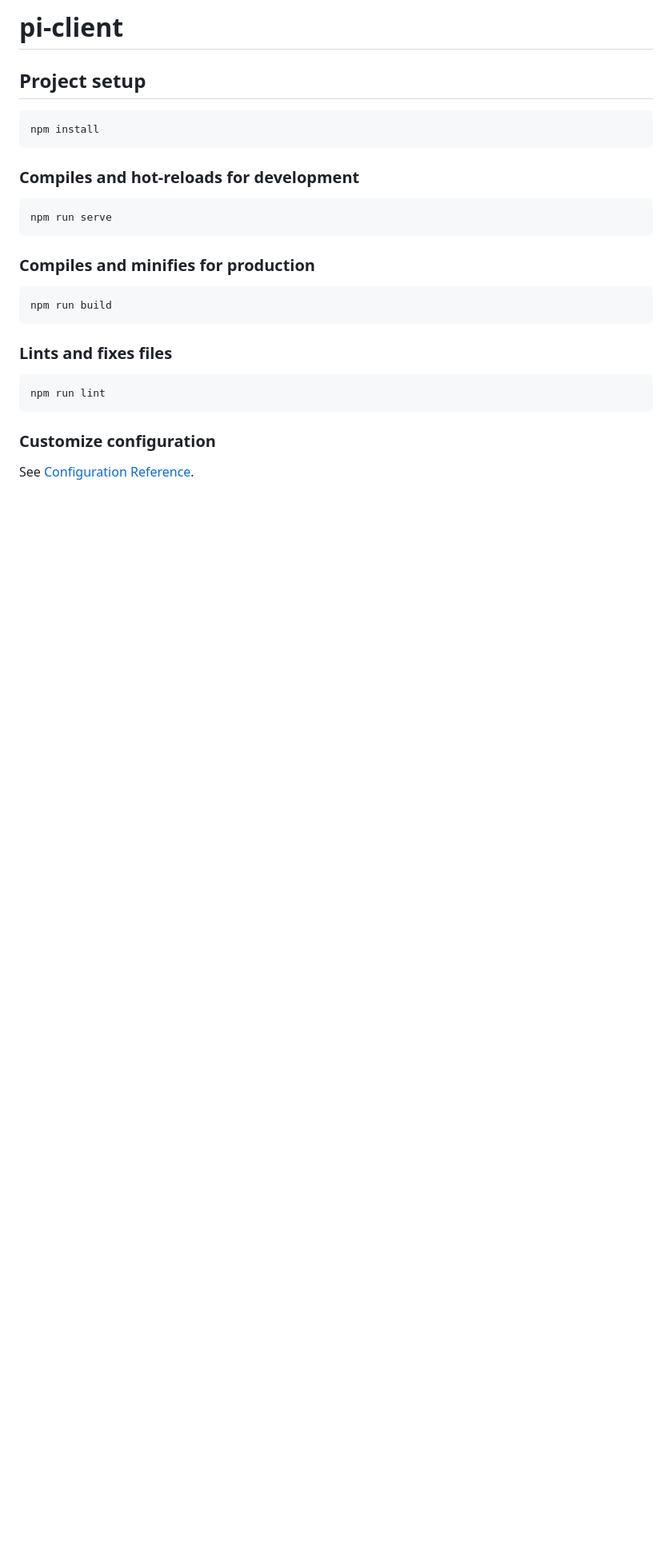
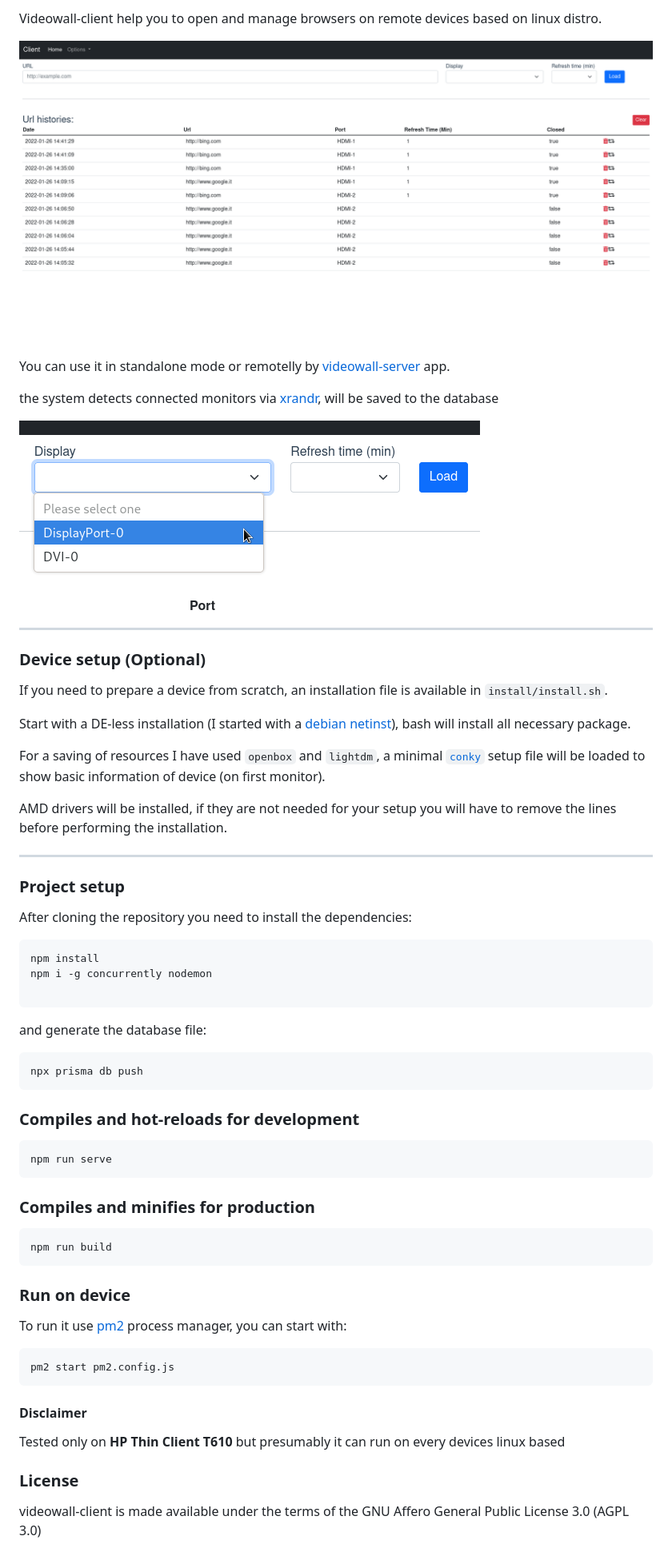
Before and after one commit to Edsol/videowall_client, a Markdown page: README.md, the part around the change. Shown: that part at 80% size. Rendered like a GitHub page; pictures changed too: res/screenshot.png (added), res/screenshot2.png (added); blank space fills up the shorter version.

````diff
--- a/README.md
+++ b/README.md
@@ -1,24 +1,67 @@
-# pi-client
+Videowall-client help you to open and manage browsers on remote devices based on linux distro.
 
-## Project setup
+![screenshot](./res/screenshot.png)
+
+You can use it in standalone mode or remotelly by [videowall-server](https://github.com/Edsol/videowall_server) app.
+
+the system detects connected monitors via [xrandr](https://www.x.org/releases/X11R7.5/doc/man/man1/xrandr.1.html), will be saved to the database
+
+![detected monitor](./res/screenshot2.png)
+
+---
+
+### Device setup (Optional)
+
+If you need to prepare a device from scratch, an installation file is available in `install/install.sh`.
+
+Start with a DE-less installation (I started with a [debian netinst](https://www.debian.org/CD/netinst/)), bash will install all necessary package.
+
+For a saving of resources I have used `openbox` and `lightdm`, a minimal [`conky`](https://github.com/brndnmtthws/conky) setup file will be loaded to show basic information of device (on first monitor).
+
+AMD drivers will be installed, if they are not needed for your setup you will have to remove the lines before performing the installation.
+
+---
+
+### Project setup
+
+After cloning the repository you need to install the dependencies:
+
 ```
 npm install
+npm i -g concurrently nodemon
+
+```
+
+and generate the database file:
+
+```
+npx prisma db push
 ```
 
 ### Compiles and hot-reloads for development
+
 ```
 npm run serve
 ```
 
 ### Compiles and minifies for production
+
 ```
 npm run build
 ```
 
-### Lints and fixes files
+### Run on device
+
+To run it use [pm2](https://github.com/Unitech/pm2) process manager, you can start with:
+
 ```
-npm run lint
+pm2 start pm2.config.js
 ```
 
-### Customize configuration
-See [Configuration Reference](https://cli.vuejs.org/config/).
+#### Disclaimer
+
+Tested only on **HP Thin Client T610** but presumably it can run on every devices linux based
+
+### License
+
+videowall-client is made available under the terms of the GNU Affero General Public License 3.0 (AGPL 3.0)
````
Also changed, not shown: 1 other file.
